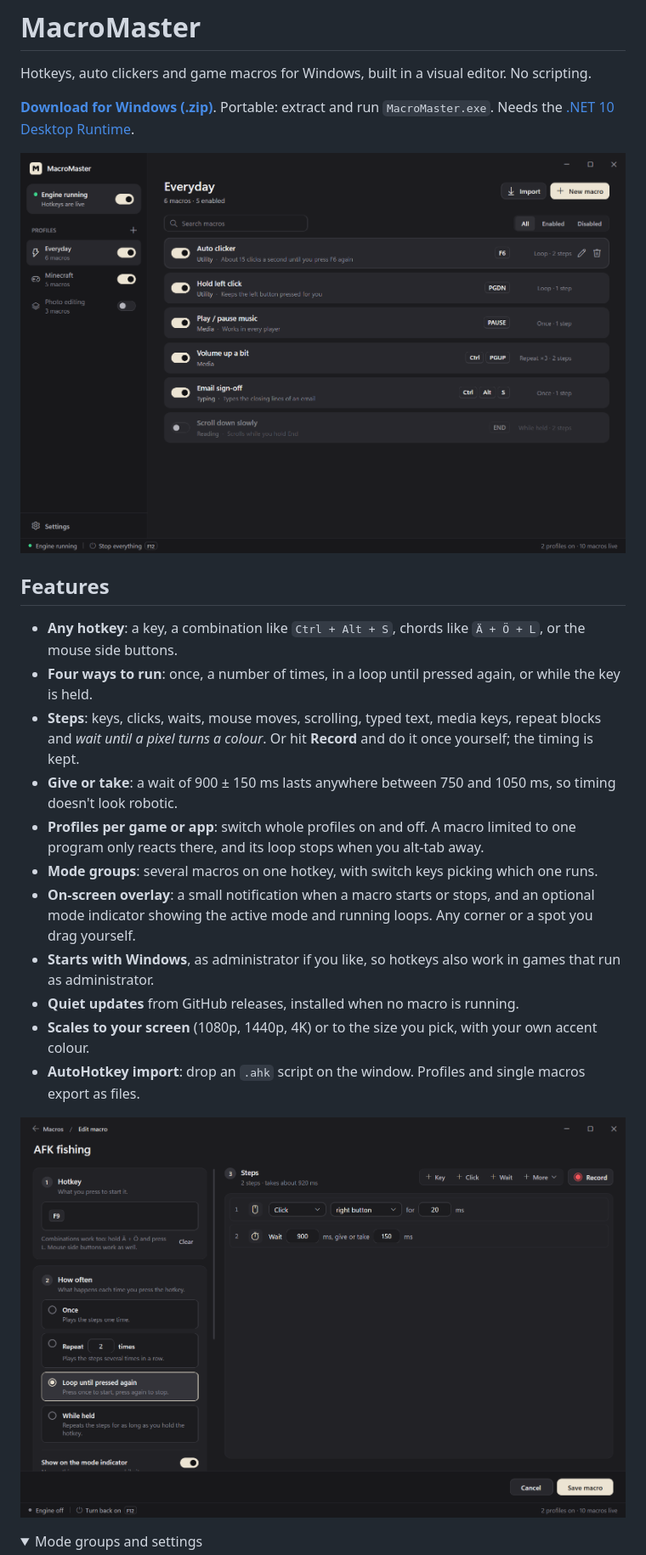
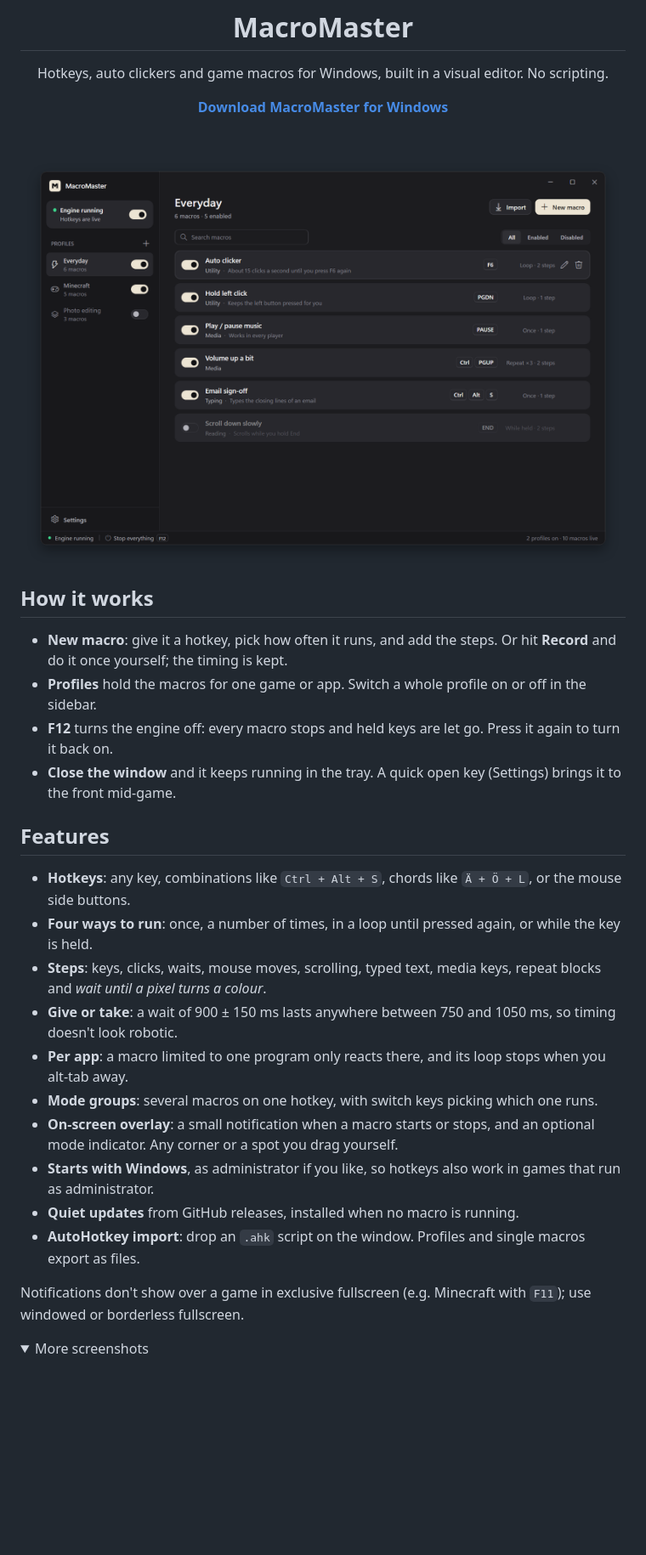
Before and after one commit to OlfJD/MacroMaster, a Markdown page: README.md, the part around one of its changes. Shown at 85% size. GitHub-like rendering; pictures changed too: docs/screenshots/editor.png, docs/screenshots/macros.png; folded sections open; blank space fills up the shorter version.

```diff
--- a/README.md
+++ b/README.md
@@ -2,26 +6,37 @@
 
 Hotkeys, auto clickers and game macros for Windows, built in a visual editor. No scripting.
 
-**[Download for Windows (.zip)](https://github.com/OlfJD/MacroMaster/releases/latest/download/MacroMaster-win-x64.zip)**. Portable: extract and run `MacroMaster.exe`. Needs the [.NET 10 Desktop Runtime](https://dotnet.microsoft.com/download/dotnet/10.0).
+[**Download MacroMaster for Windows**](https://github.com/OlfJD/MacroMaster/releases/latest/download/MacroMaster-win-x64.zip)
 
-![Macros in a profile](docs/screenshots/macros.png)
+<br>
+
+<img src="docs/screenshots/macros.png" alt="MacroMaster with a profile of everyday macros">
+
+</div>
+
+## How it works
+
+- **New macro**: give it a hotkey, pick how often it runs, and add the steps. Or hit **Record** and do it once yourself; the timing is kept.
+- **Profiles** hold the macros for one game or app. Switch a whole profile on or off in the sidebar.
+- **F12** turns the engine off: every macro stops and held keys are let go. Press it again to turn it back on.
+- **Close the window** and it keeps running in the tray. A quick open key (Settings) brings it to the front mid-game.
 
 ## Features
 
-- **Any hotkey**: a key, a combination like `Ctrl + Alt + S`, chords like `Ä + Ö + L`, or the mouse side buttons.
+- **Hotkeys**: any key, combinations like `Ctrl + Alt + S`, chords like `Ä + Ö + L`, or the mouse side buttons.
 - **Four ways to run**: once, a number of times, in a loop until pressed again, or while the key is held.
-- **Steps**: keys, clicks, waits, mouse moves, scrolling, typed text, media keys, repeat blocks and *wait until a pixel turns a colour*. Or hit **Record** and do it once yourself; the timing is kept.
+- **Steps**: keys, clicks, waits, mouse moves, scrolling, typed text, media keys, repeat blocks and *wait until a pixel turns a colour*.
 - **Give or take**: a wait of 900 ± 150 ms lasts anywhere between 750 and 1050 ms, so timing doesn't look robotic.
-- **Profiles per game or app**: switch whole profiles on and off. A macro limited to one program only reacts there, and its loop stops when you alt-tab away.
+- **Per app**: a macro limited to one program only reacts there, and its loop stops when you alt-tab away.
 - **Mode groups**: several macros on one hotkey, with switch keys picking which one runs.
-- **On-screen overlay**: a small notification when a macro starts or stops, and an optional mode indicator showing the active mode and running loops. Any corner or a spot you drag yourself.
+- **On-screen overlay**: a small notification when a macro starts or stops, and an optional mode indicator. Any corner or a spot you drag yourself.
 - **Starts with Windows**, as administrator if you like, so hotkeys also work in games that run as administrator.
 - **Quiet updates** from GitHub releases, installed when no macro is running.
-- **Scales to your screen** (1080p, 1440p, 4K) or to the size you pick, with your own accent colour.
 - **AutoHotkey import**: drop an `.ahk` script on the window. Profiles and single macros export as files.
 
-![Macro editor](docs/screenshots/editor.png)
+Notifications don't show over a game in exclusive fullscreen (e.g. Minecraft with `F11`); use windowed or borderless fullscreen.
 
 <details>
-<summary>Mode groups and settings</summary>
+<summary>More screenshots</summary>
+<br>
 
```
Also changed, not shown: other parts of README.md (+12 -12 lines), DEVLOG.md (+4 -0 lines), docs/screenshots/mode-groups.png, docs/screenshots/settings.png, 1 other file.
